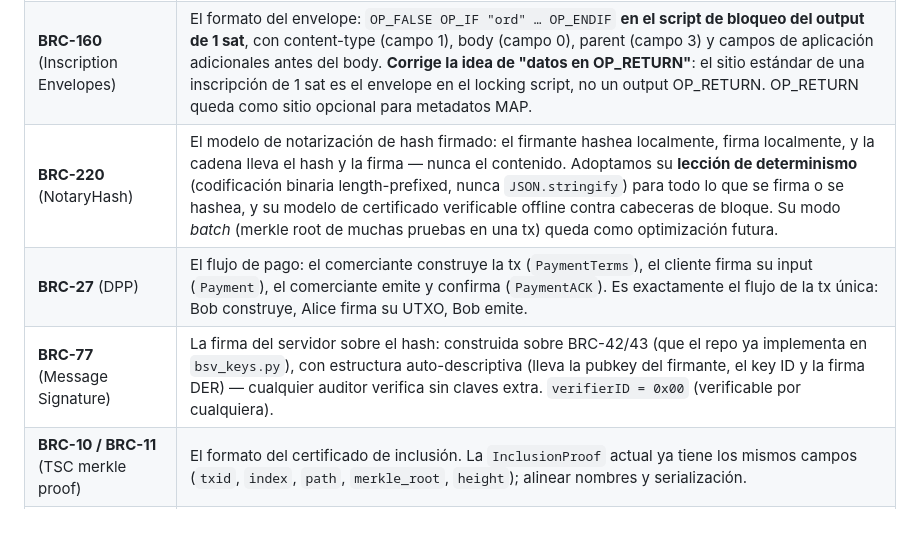
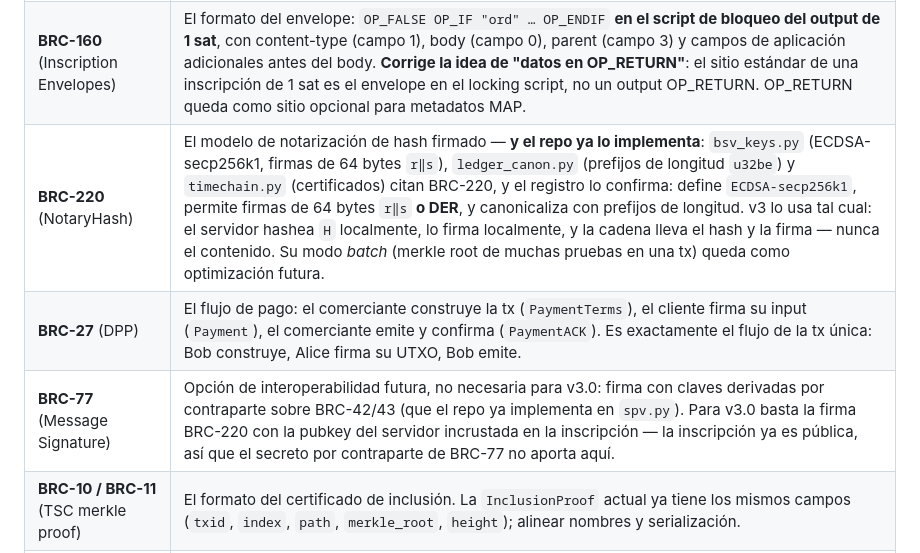
Before and after one commit to ChicoCifrado/SMCP, a Markdown page: docs/inscripcion-v3.md, the part around one of its changes. Rendered like a GitHub page; blank space fills up the shorter version.

```diff
--- a/docs/inscripcion-v3.md
+++ b/docs/inscripcion-v3.md
@@ -47,9 +47,9 @@ Del registro (bsv.brc.dev), con lo que cada uno aporta:
 |---|---|
 | **BRC-159** (1Sat Ordinals) | El ordinal de 1 sat como comprobante: el token es la cadena de outputs de 1 sat, su *origin* es el outpoint, y la transferencia la da el orden de satoshis. El ordinal viaja a Alice y es el receipt. |
 | **BRC-160** (Inscription Envelopes) | El formato del envelope: `OP_FALSE OP_IF "ord" … OP_ENDIF` **en el script de bloqueo del output de 1 sat**, con content-type (campo 1), body (campo 0), parent (campo 3) y campos de aplicación adicionales antes del body. **Corrige la idea de "datos en OP_RETURN"**: el sitio estándar de una inscripción de 1 sat es el envelope en el locking script, no un output OP_RETURN. OP_RETURN queda como sitio opcional para metadatos MAP. |
-| **BRC-220** (NotaryHash) | El modelo de notarización de hash firmado: el firmante hashea localmente, firma localmente, y la cadena lleva el hash y la firma — nunca el contenido. Adoptamos su **lección de determinismo** (codificación binaria length-prefixed, nunca `JSON.stringify`) para todo lo que se firma o se hashea, y su modelo de certificado verificable offline contra cabeceras de bloque. Su modo *batch* (merkle root de muchas pruebas en una tx) queda como optimización futura. |
+| **BRC-220** (NotaryHash) | El modelo de notarización de hash firmado — **y el repo ya lo implementa**: `bsv_keys.py` (ECDSA-secp256k1, firmas de 64 bytes `r‖s`), `ledger_canon.py` (prefijos de longitud `u32be`) y `timechain.py` (certificados) citan BRC-220, y el registro lo confirma: define `ECDSA-secp256k1`, permite firmas de 64 bytes `r‖s` **o DER**, y canonicaliza con prefijos de longitud. v3 lo usa tal cual: el servidor hashea `H` localmente, lo firma localmente, y la cadena lleva el hash y la firma — nunca el contenido. Su modo *batch* (merkle root de muchas pruebas en una tx) queda como optimización futura. |
 | **BRC-27** (DPP) | El flujo de pago: el comerciante construye la tx (`PaymentTerms`), el cliente firma su input (`Payment`), el comerciante emite y confirma (`PaymentACK`). Es exactamente el flujo de la tx única: Bob construye, Alice firma su UTXO, Bob emite. |
-| **BRC-77** (Message Signature) | La firma del servidor sobre el hash: construida sobre BRC-42/43 (que el repo ya implementa en `bsv_keys.py`), con estructura auto-descriptiva (lleva la pubkey del firmante, el key ID y la firma DER) — cualquier auditor verifica sin claves extra. `verifierID = 0x00` (verificable por cualquiera). |
+| **BRC-77** (Message Signature) | Opción de interoperabilidad futura, no necesaria para v3.0: firma con claves derivadas por contraparte sobre BRC-42/43 (que el repo ya implementa en `spv.py`). Para v3.0 basta la firma BRC-220 con la pubkey del servidor incrustada en la inscripción — la inscripción ya es pública, así que el secreto por contraparte de BRC-77 no aporta aquí. |
 | **BRC-10 / BRC-11** (TSC merkle proof) | El formato del certificado de inclusión. La `InclusionProof` actual ya tiene los mismos campos (`txid`, `index`, `path`, `merkle_root`, `height`); alinear nombres y serialización. |
 | **BRC-36** (outpoints) | Forma canónica de escribir outpoints. El repo usa `txid:vout`; verificar la forma canónica de BRC-36 al implementar. |
 | **BRC-42 / 43 / 75** | Ya adoptados (derivación, keyId, mnemónico). Se quedan. |
```
Also changed, not shown: other parts of docs/inscripcion-v3.md (+14 -13 lines).
